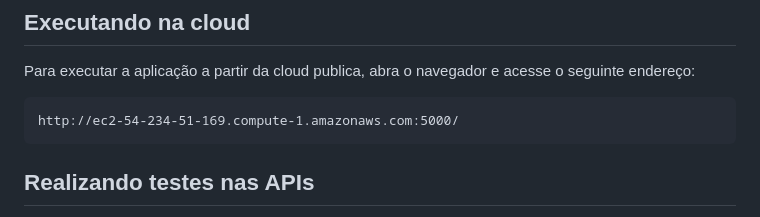
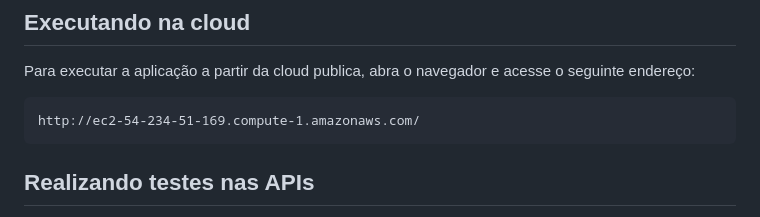
Before and after one commit to Machine-Learning-Engineering/winebrazil, a Markdown page: README.md, the part around the change. GitHub-like rendering.

Commit message:
Corrigido endereço

````diff
--- a/README.md
+++ b/README.md
@@ -145,7 +145,7 @@ $ podman run -d -p 5000:5000 winebrazil:v1.0
 ## Executando na cloud
 Para executar a aplicação a partir da cloud publica, abra o navegador e acesse o seguinte endereço:
 ```
-http://ec2-54-234-51-169.compute-1.amazonaws.com:5000/
+http://ec2-54-234-51-169.compute-1.amazonaws.com/
 ```
 
 ## Realizando testes nas APIs
````
